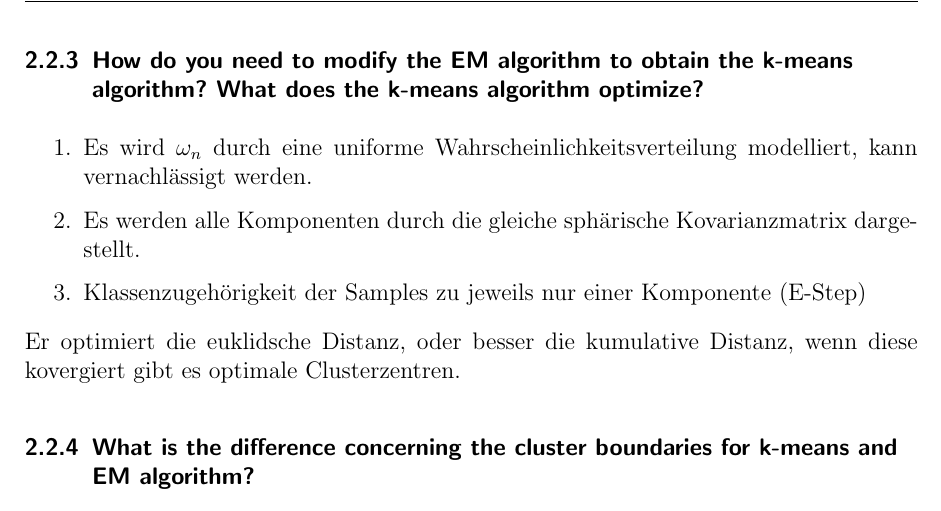
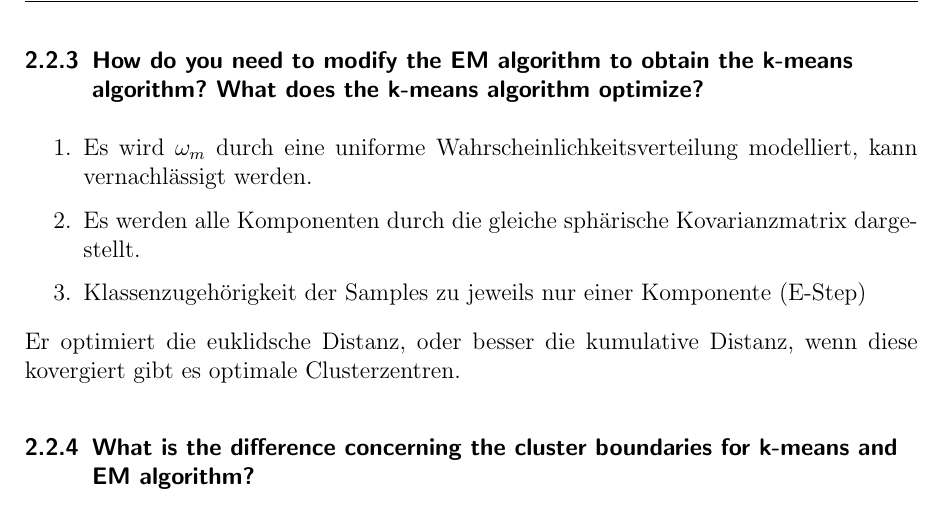
Before and after one commit to Shudouken/CICS, a LaTeX document (cics.tex): part of page 19 of 30, cut so that both start at the same text. Compiled offline with pdfLaTeX.

Commit message:
change omega_n to omega_m

```diff
--- a/cics.tex
+++ b/cics.tex
@@ -439,7 +439,7 @@ Auf die Maximum Likelihood.
 \subsubsection{How do you need to modify the EM algorithm to obtain the k-means algorithm? What does the k-means algorithm optimize?}
 
 \begin{enumerate}
-\item Es wird $\omega_n$ durch eine uniforme Wahrscheinlichkeitsverteilung modelliert, kann vernachlässigt werden.
+\item Es wird $\omega_m$ durch eine uniforme Wahrscheinlichkeitsverteilung modelliert, kann vernachlässigt werden.
 \item Es werden alle Komponenten durch die gleiche sphärische Kovarianzmatrix dargestellt.
 \item Klassenzugehörigkeit der Samples zu jeweils nur einer Komponente (E-Step)
 \end{enumerate}
```
Also changed, not shown: cics.pdf.
